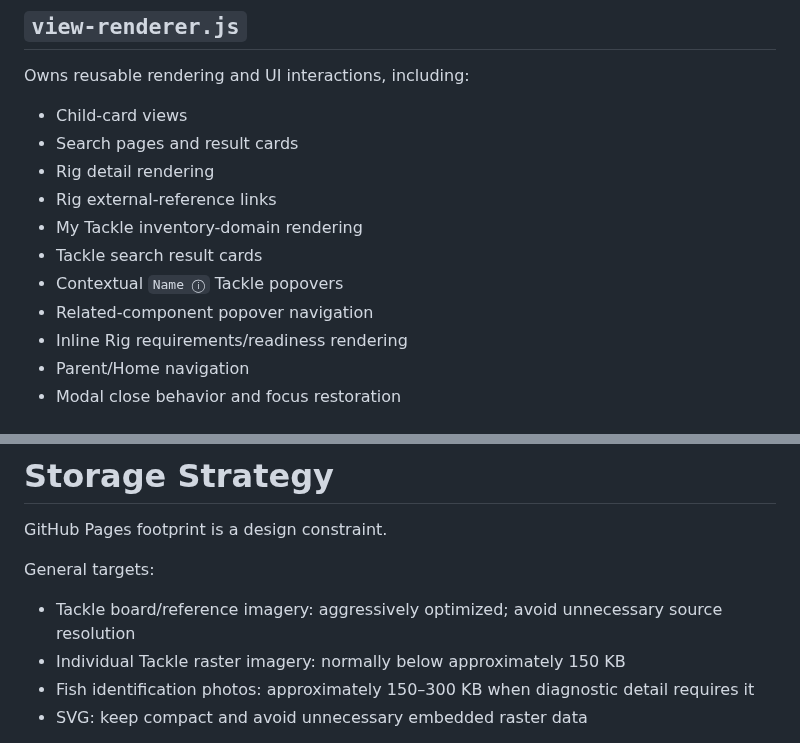
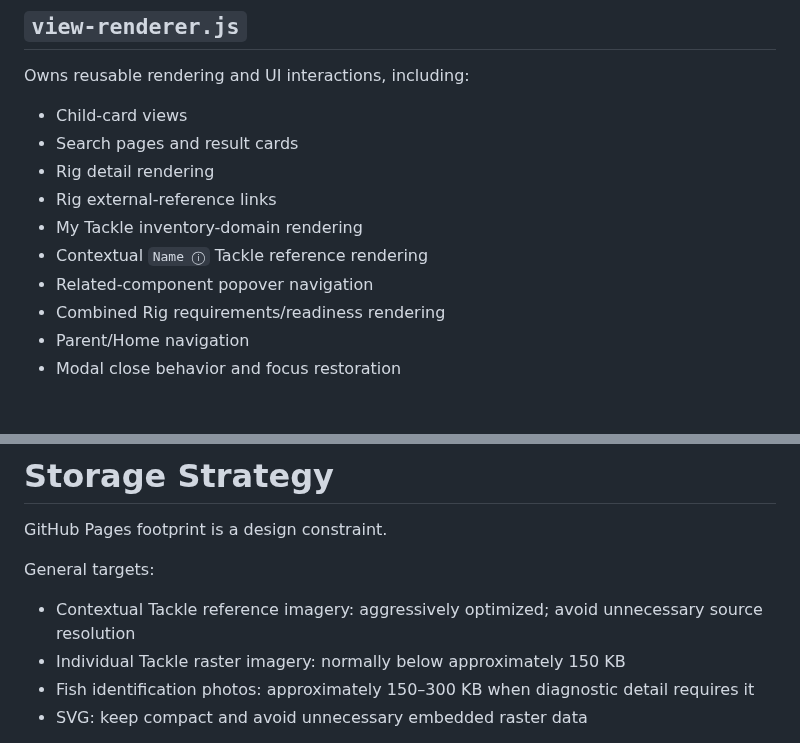
Before and after one commit to josjau/freshwater-fishing-companion, a Markdown page: docs/ARCHITECTURE.md, 2 parts joined by grey strips. Drawn GitHub-style.

Commit message:
Canonical document updates

```diff
--- a/docs/ARCHITECTURE.md
+++ b/docs/ARCHITECTURE.md
@@ -144,10 +144,9 @@ Owns reusable rendering and UI interactions, including:
 - Rig detail rendering
 - Rig external-reference links
 - My Tackle inventory-domain rendering
-- Tackle search result cards
-- Contextual `Name ⓘ` Tackle popovers
+- Contextual `Name ⓘ` Tackle reference rendering
 - Related-component popover navigation
-- Inline Rig requirements/readiness rendering
+- Combined Rig requirements/readiness rendering
 - Parent/Home navigation
 - Modal close behavior and focus restoration
 
@@ -252,7 +249,7 @@ GitHub Pages footprint is a design constraint.
 
 General targets:
 
-- Tackle board/reference imagery: aggressively optimized; avoid unnecessary source resolution
+- Contextual Tackle reference imagery: aggressively optimized; avoid unnecessary source resolution
 - Individual Tackle raster imagery: normally below approximately 150 KB
 - Fish identification photos: approximately 150–300 KB when diagnostic detail requires it
 - SVG: keep compact and avoid unnecessary embedded raster data
```
Also changed, not shown: other parts of docs/ARCHITECTURE.md (+0 -2 lines), docs/DECISIONS.md (+5 -2 lines).
